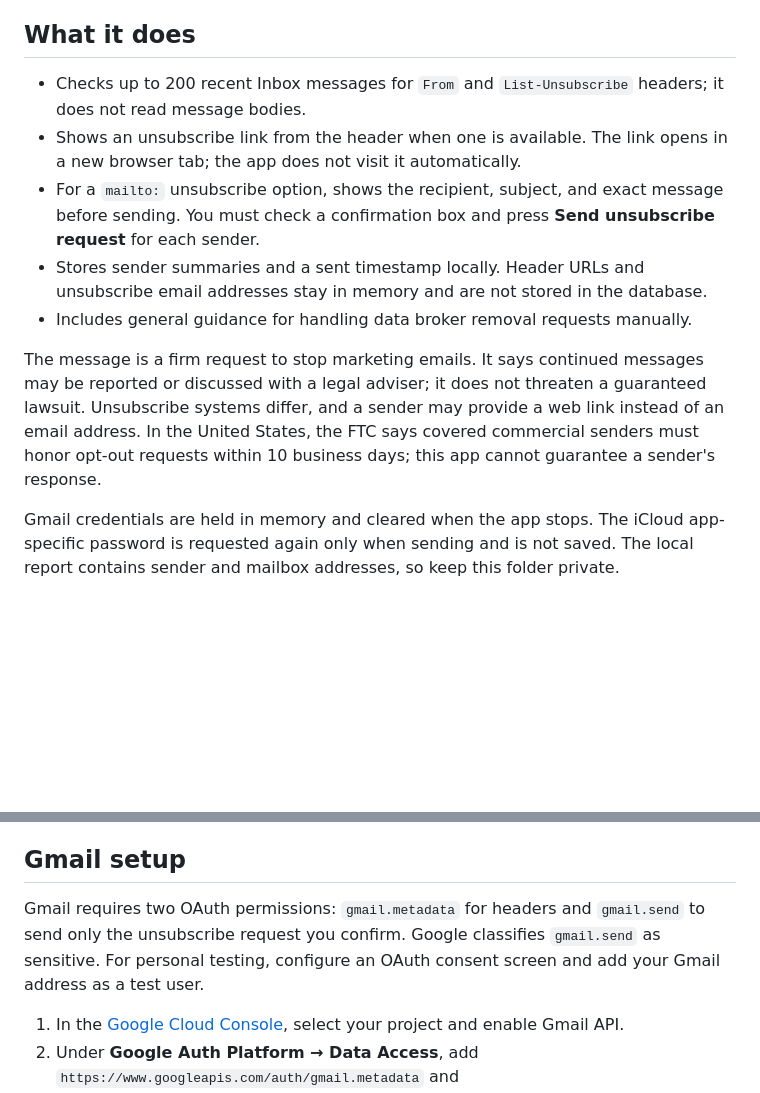
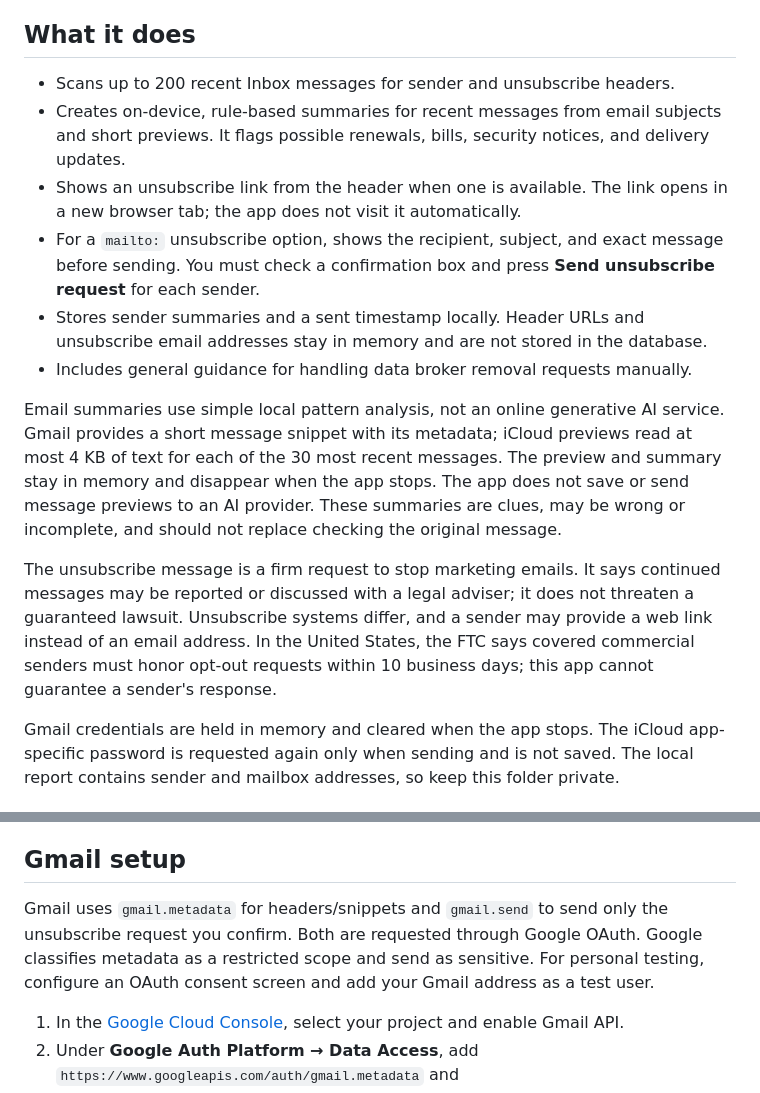
Before and after one commit to lumbilak65-sketch/Kevin-Lumbila-s-PORTFOLIO, a Markdown page: projects/inbox-data-broker-cleaner/README.md, 2 parts joined by grey strips. Drawn GitHub-style; blank space fills up the shorter version.

Commit message:
Add local email summaries and renewal alerts

```diff
--- a/projects/inbox-data-broker-cleaner/README.md
+++ b/projects/inbox-data-broker-cleaner/README.md
@@ -4,13 +4,16 @@ A local Python app for reviewing repeat email senders and unsubscribe options fo
 
 ## What it does
 
-- Checks up to 200 recent Inbox messages for `From` and `List-Unsubscribe` headers; it does not read message bodies.
+- Scans up to 200 recent Inbox messages for sender and unsubscribe headers.
+- Creates on-device, rule-based summaries for recent messages from email subjects and short previews. It flags possible renewals, bills, security notices, and delivery updates.
 - Shows an unsubscribe link from the header when one is available. The link opens in a new browser tab; the app does not visit it automatically.
 - For a `mailto:` unsubscribe option, shows the recipient, subject, and exact message before sending. You must check a confirmation box and press **Send unsubscribe request** for each sender.
 - Stores sender summaries and a sent timestamp locally. Header URLs and unsubscribe email addresses stay in memory and are not stored in the database.
 - Includes general guidance for handling data broker removal requests manually.
 
-The message is a firm request to stop marketing emails. It says continued messages may be reported or discussed with a legal adviser; it does not threaten a guaranteed lawsuit. Unsubscribe systems differ, and a sender may provide a web link instead of an email address. In the United States, the FTC says covered commercial senders must honor opt-out requests within 10 business days; this app cannot guarantee a sender's response.
+Email summaries use simple local pattern analysis, not an online generative AI service. Gmail provides a short message snippet with its metadata; iCloud previews read at most 4 KB of text for each of the 30 most recent messages. The preview and summary stay in memory and disappear when the app stops. The app does not save or send message previews to an AI provider. These summaries are clues, may be wrong or incomplete, and should not replace checking the original message.
+
+The unsubscribe message is a firm request to stop marketing emails. It says continued messages may be reported or discussed with a legal adviser; it does not threaten a guaranteed lawsuit. Unsubscribe systems differ, and a sender may provide a web link instead of an email address. In the United States, the FTC says covered commercial senders must honor opt-out requests within 10 business days; this app cannot guarantee a sender's response.
 
 Gmail credentials are held in memory and cleared when the app stops. The iCloud app-specific password is requested again only when sending and is not saved. The local report contains sender and mailbox addresses, so keep this folder private.
 
@@ -32,7 +35,7 @@ Gmail credentials are held in memory and cleared when the app stops. The iCloud
 
 ## Gmail setup
 
-Gmail requires two OAuth permissions: `gmail.metadata` for headers and `gmail.send` to send only the unsubscribe request you confirm. Google classifies `gmail.send` as sensitive. For personal testing, configure an OAuth consent screen and add your Gmail address as a test user.
+Gmail uses `gmail.metadata` for headers/snippets and `gmail.send` to send only the unsubscribe request you confirm. Both are requested through Google OAuth. Google classifies metadata as a restricted scope and send as sensitive. For personal testing, configure an OAuth consent screen and add your Gmail address as a test user.
 
 1. In the [Google Cloud Console](https://console.cloud.google.com/), select your project and enable Gmail API.
 2. Under **Google Auth Platform → Data Access**, add `https://www.googleapis.com/auth/gmail.metadata` and `https://www.googleapis.com/auth/gmail.send`.
```
